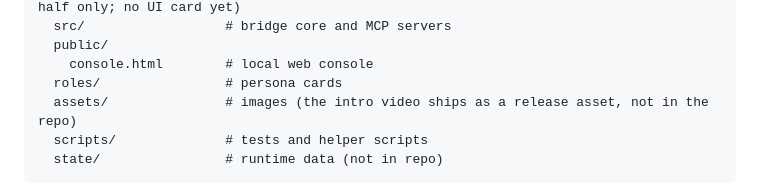
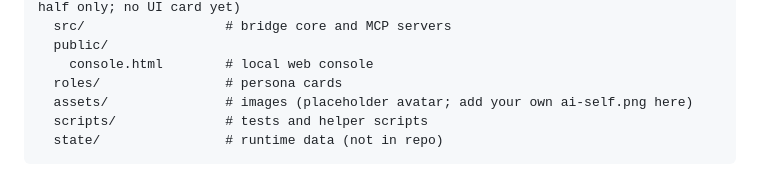
Before and after one commit to Xycily/qq-bridge, a Markdown page: README.en.md, the part around the change. GitHub-like rendering.

````diff
--- a/README.en.md
+++ b/README.en.md
@@ -121,7 +121,7 @@ qq-bridge/
   public/
     console.html        # local web console
   roles/                # persona cards
-  assets/               # images (the intro video ships as a release asset, not in the repo)
+  assets/               # images (placeholder avatar; add your own ai-self.png here)
   scripts/              # tests and helper scripts
   state/                # runtime data (not in repo)
 ```
````
Also changed, not shown: README.md (+0 -6 lines).
